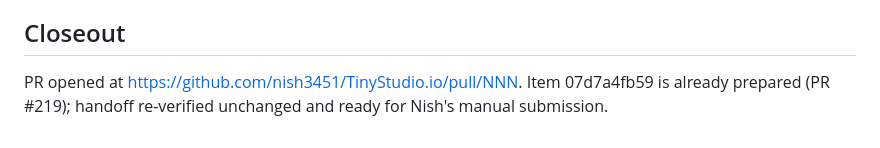
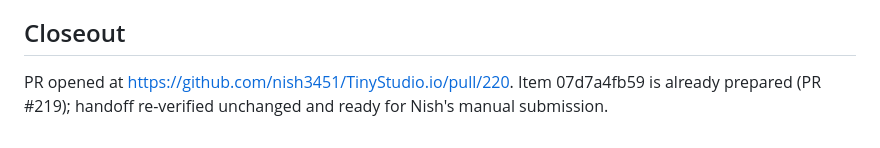
Before and after one commit to Nishfleet/TinyStudio.io, a Markdown page: .lane/reports/docs-goodfirms-closeout-rereverify-2026-08-15.md, the part around the change. Rendered like a GitHub page.

Commit message:
docs(lane): record the actual PR number in the GoodFirms close-out report
Co-authored-by: CommandCodeBot <noreply@commandcode.ai>

```diff
--- a/.lane/reports/docs-goodfirms-closeout-rereverify-2026-08-15.md
+++ b/.lane/reports/docs-goodfirms-closeout-rereverify-2026-08-15.md
@@ -76,6 +76,6 @@ open action.
 
 ## Closeout
 
-PR opened at https://github.com/nish3451/TinyStudio.io/pull/NNN. Item
+PR opened at https://github.com/nish3451/TinyStudio.io/pull/220. Item
 07d7a4fb59 is already prepared (PR #219); handoff re-verified unchanged and
 ready for Nish's manual submission.
```
